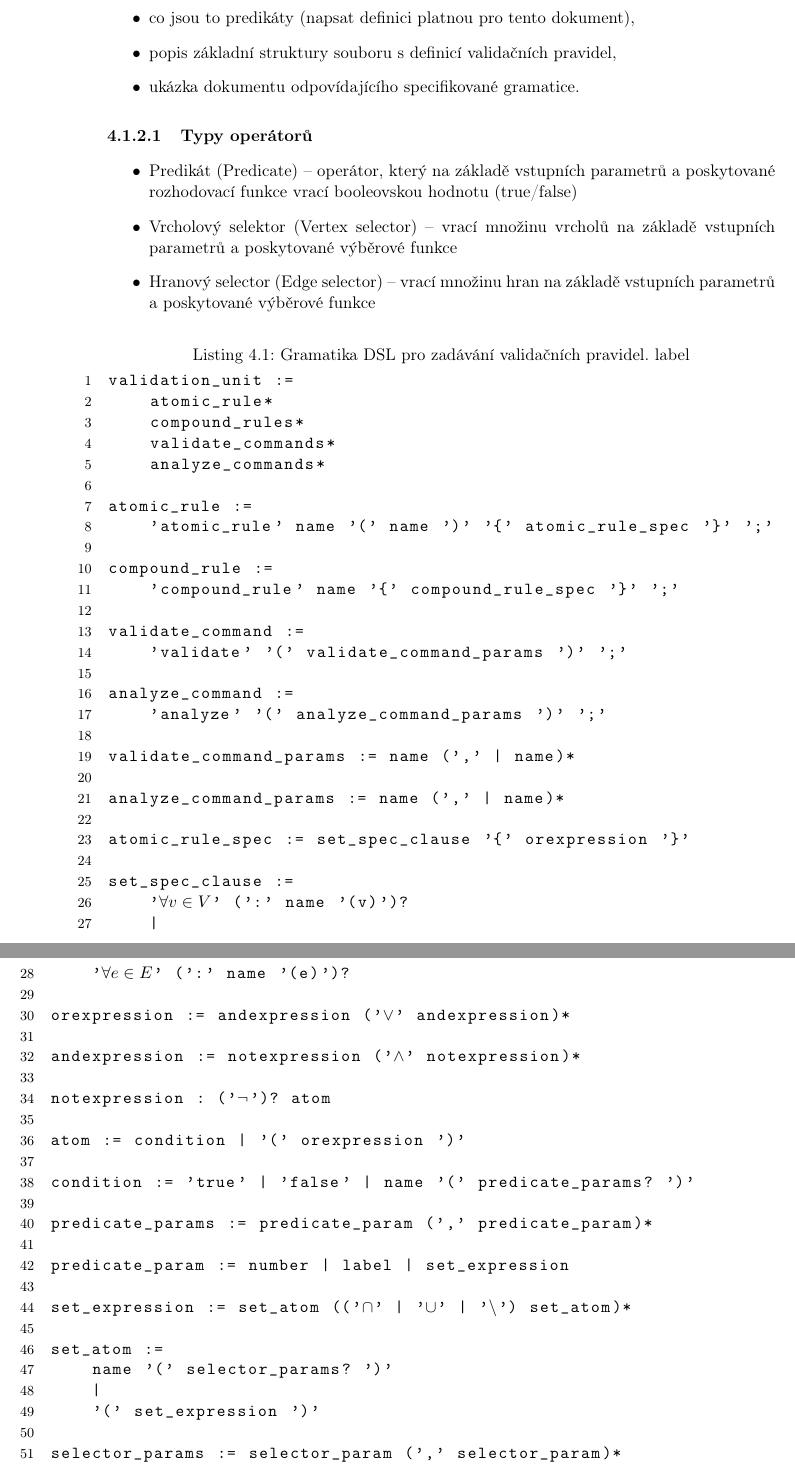
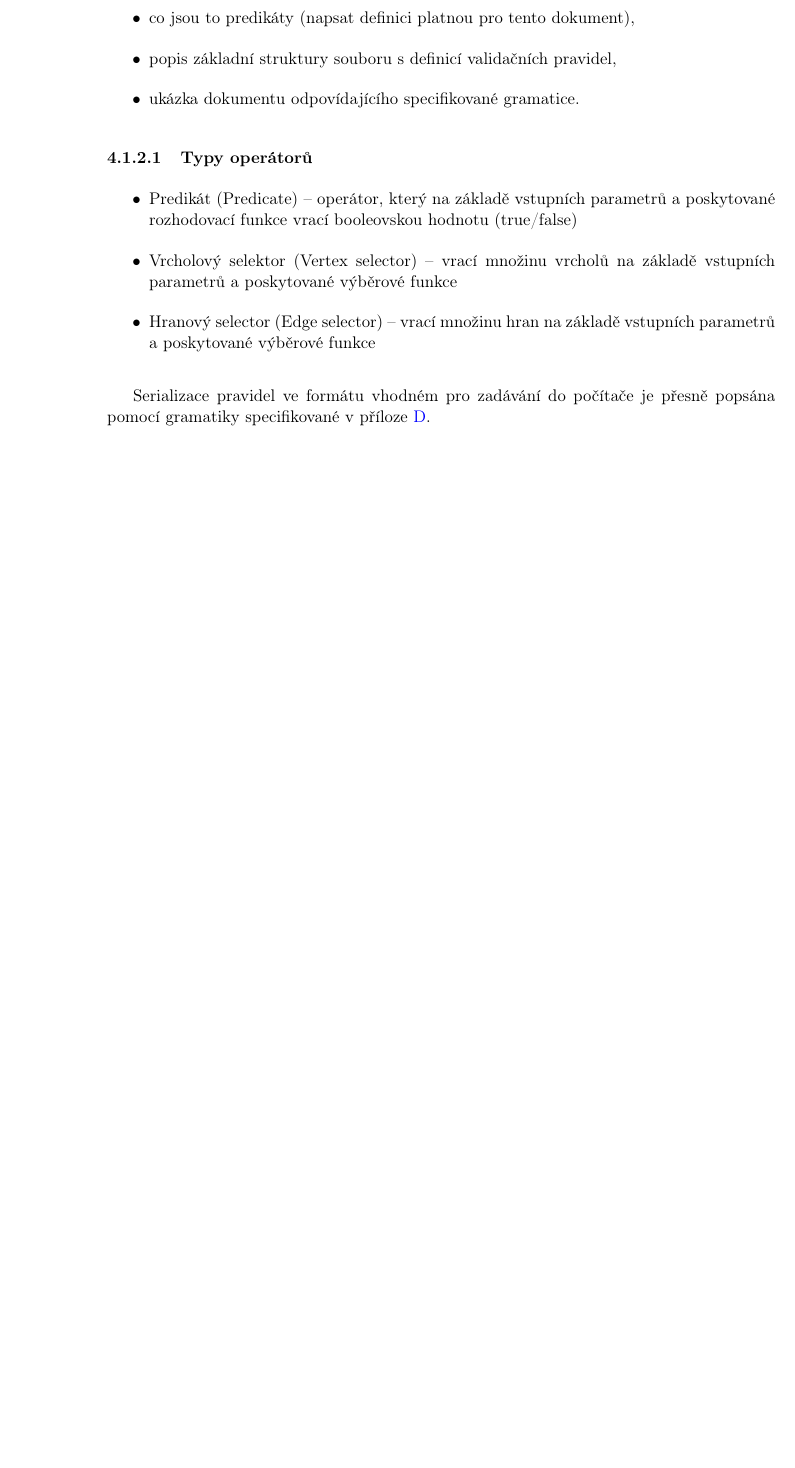
Before and after one commit to macekond/ismath, a LaTeX thesis (archval/thesis/archval.tex, which reads archval/thesis/chapters/04_design.tex): two parts of pages 41 and 42 of 75 before the commit and part of page 41 of 73 after it, the two joined at a grey line, cut so that both start at the same text, the shorter picture padded with empty space. Compiled offline with pdfLaTeX.

Commit message:
Remove stale grammar specification from wrong place in the document

```diff
--- a/archval/thesis/chapters/04_design.tex
+++ b/archval/thesis/chapters/04_design.tex
@@ -131,67 +128,6 @@ TODO: definovat základní elementy jazyka pravidel
 \item Hranový selector (Edge selector) -- vrací množinu hran na základě vstupních parametrů a poskytované výběrové funkce
 \end{itemize}
 
-\lstset{
-    basicstyle=\ttfamily,
-    numbers=left,
-    numberstyle=\footnotesize,
-    commentstyle=\color{gray}\textit,
-}
-\begin{lstlisting}[
-    mathescape,
-    caption={Gramatika DSL pro zadávání validačních pravidel.}
-    label=design-grammar
-  ]
-validation_unit :=
-    atomic_rule*
-    compound_rules*
-    validate_commands*
-    analyze_commands*
+%% TODO: na tomto místě popsat formát pravidel matematicky
 
-atomic_rule :=
-    'atomic_rule' name '(' name ')' '{' atomic_rule_spec '}' ';'
-
-compound_rule :=
-    'compound_rule' name '{' compound_rule_spec '}' ';'
-
-validate_command :=
-    'validate' '(' validate_command_params ')' ';'
-
-analyze_command :=
-    'analyze' '(' analyze_command_params ')' ';'
-
-validate_command_params := name (',' | name)*
-
-analyze_command_params := name (',' | name)*
-
-atomic_rule_spec := set_spec_clause '{' orexpression '}'
-
-set_spec_clause :=
-    '$\forall v \in V$' (':' name '(v)')?
-    |
-    '$\forall e \in E$' (':' name '(e)')?
-
-orexpression := andexpression ('$\vee$' andexpression)*
-
-andexpression := notexpression ('$\wedge$' notexpression)*
-
-notexpression : ('$\neg$')? atom
-
-atom := condition | '(' orexpression ')'
-
-condition := 'true' | 'false' | name '(' predicate_params? ')'
-
-predicate_params := predicate_param (',' predicate_param)*
-
-predicate_param := number | label | set_expression
-
-set_expression := set_atom (('$\cap$' | '$\cup$' | '$\setminus$') set_atom)*
-
-set_atom :=
-    name '(' selector_params? ')'
-    |
-    '(' set_expression ')'
-
-selector_params := selector_param (',' selector_param)*
-
-predicate_param := 'v' | 'e' | number | label
+Serializace pravidel ve formátu vhodném pro zadávání do počítače je přesně popsána pomocí gramatiky specifikované v příloze \ref{avd_grammar}.
```
Also changed, not shown: archval/thesis/chapters/10a_avd_grammar.tex (+1 -1 lines), archval/thesis/chapters/04_design.tex (60 more changed lines).
